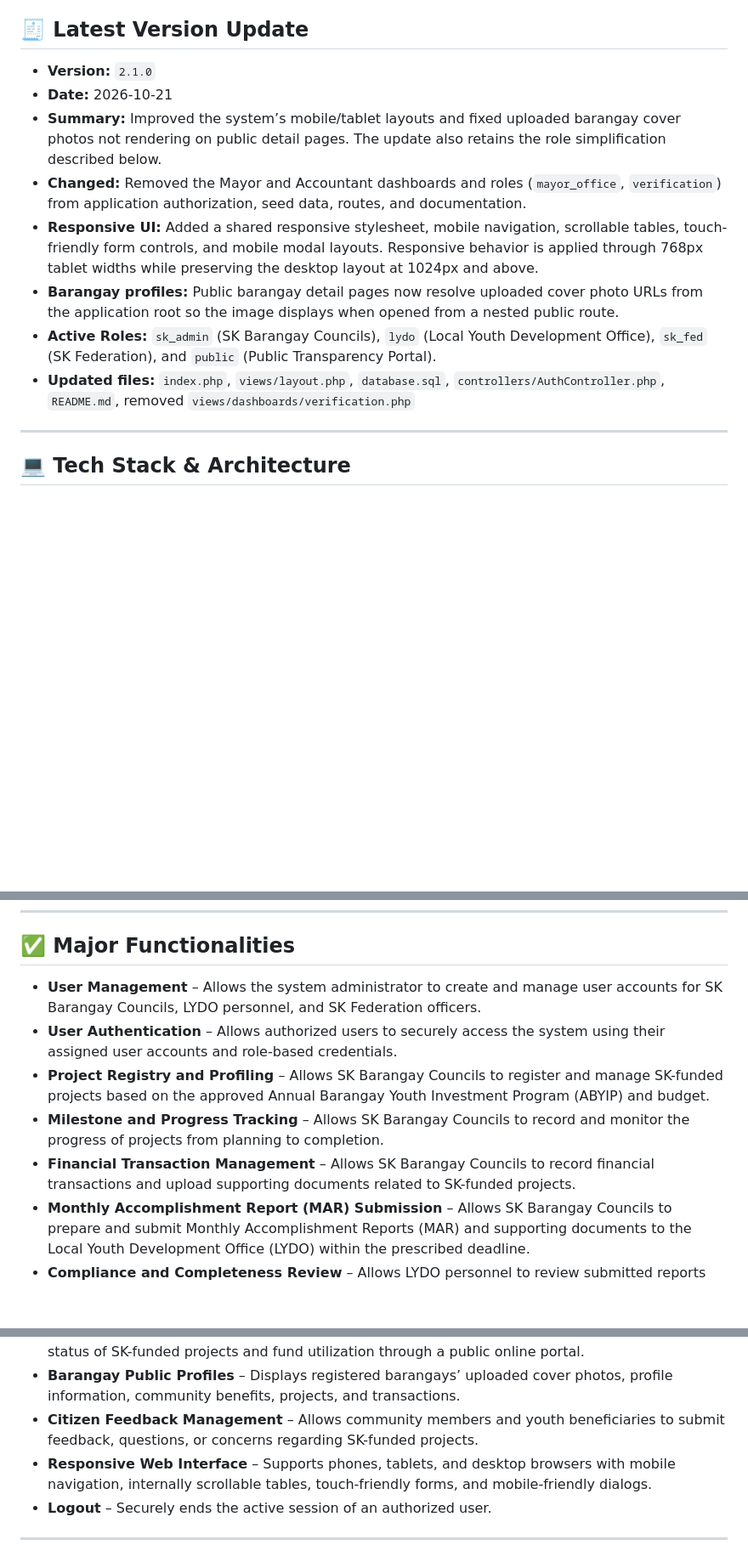
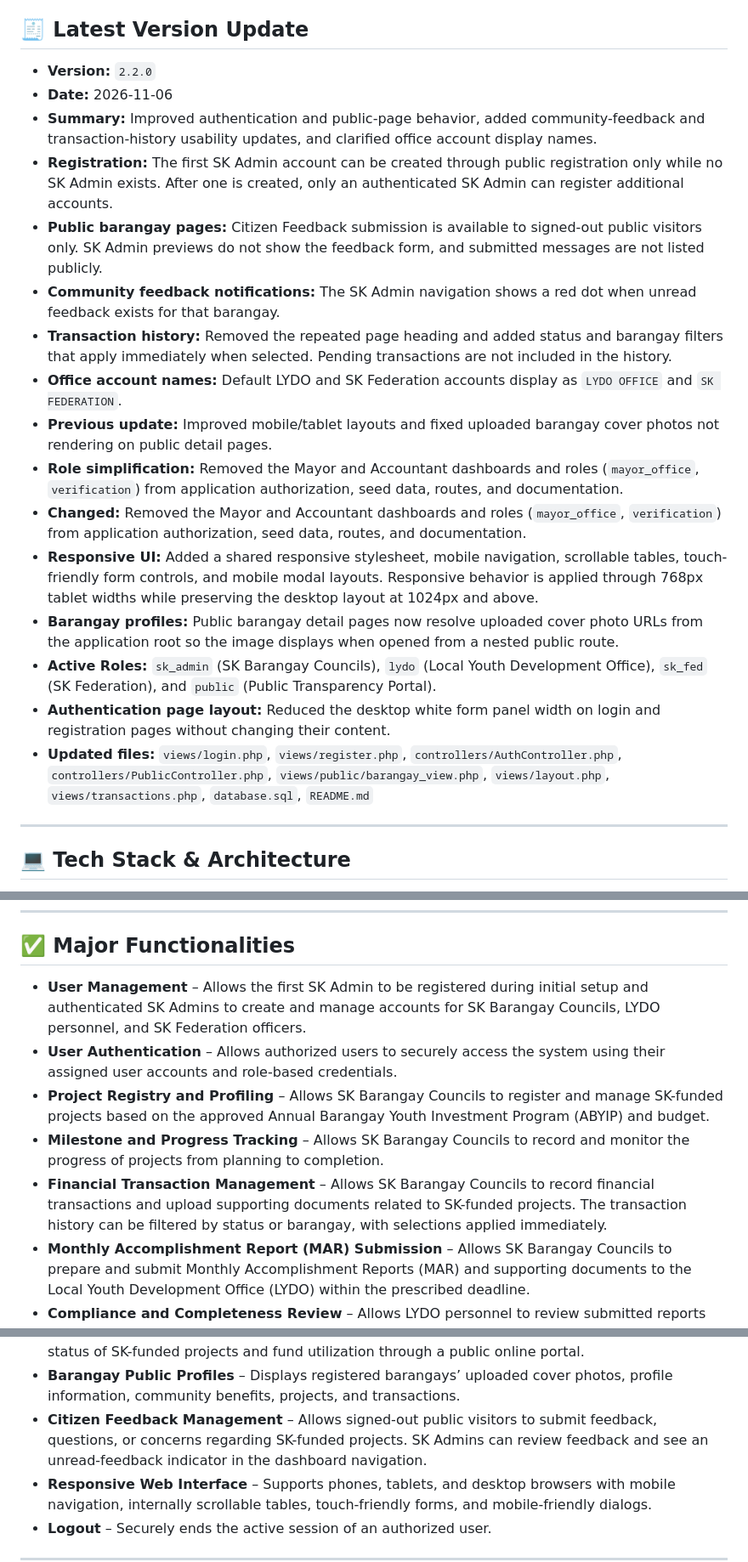
Before and after one commit to YoursTrulyInarius/FundSystem, a Markdown page: README.md, 3 parts joined by grey strips. Shown at 85% size. GitHub-like rendering; blank space fills up the shorter version.

Commit message:
Update README for version 2.2.0 enhancements
Updated version to 2.2.0 with improvements to authentication, public-page behavior, and community feedback features. Clarified user registration and transaction history functionalities.

```diff
--- a/README.md
+++ b/README.md
@@ -15,14 +15,22 @@ Mandated under Republic Act No. 10742 (*SK Reform Act of 2015*) and the local Mu
 **Key Innovation**: An integrated **Community Feedback System** allows citizens to submit anonymous feedback and concerns about SK-funded projects directly through the public transparency portal, creating a channel for grassroots accountability that SK administrators can review, manage, and act upon.
 
 ## 🧾 Latest Version Update
-- **Version:** `2.1.0`
-- **Date:** 2026-10-21
-- **Summary:** Improved the system’s mobile/tablet layouts and fixed uploaded barangay cover photos not rendering on public detail pages. The update also retains the role simplification described below.
+- **Version:** `2.2.0`
+- **Date:** 2026-11-06
+- **Summary:** Improved authentication and public-page behavior, added community-feedback and transaction-history usability updates, and clarified office account display names.
+- **Registration:** The first SK Admin account can be created through public registration only while no SK Admin exists. After one is created, only an authenticated SK Admin can register additional accounts.
+- **Public barangay pages:** Citizen Feedback submission is available to signed-out public visitors only. SK Admin previews do not show the feedback form, and submitted messages are not listed publicly.
+- **Community feedback notifications:** The SK Admin navigation shows a red dot when unread feedback exists for that barangay.
+- **Transaction history:** Removed the repeated page heading and added status and barangay filters that apply immediately when selected. Pending transactions are not included in the history.
+- **Office account names:** Default LYDO and SK Federation accounts display as `LYDO OFFICE` and `SK FEDERATION`.
+- **Previous update:** Improved mobile/tablet layouts and fixed uploaded barangay cover photos not rendering on public detail pages.
+- **Role simplification:** Removed the Mayor and Accountant dashboards and roles (`mayor_office`, `verification`) from application authorization, seed data, routes, and documentation.
 - **Changed:** Removed the Mayor and Accountant dashboards and roles (`mayor_office`, `verification`) from application authorization, seed data, routes, and documentation.
 - **Responsive UI:** Added a shared responsive stylesheet, mobile navigation, scrollable tables, touch-friendly form controls, and mobile modal layouts. Responsive behavior is applied through 768px tablet widths while preserving the desktop layout at 1024px and above.
 - **Barangay profiles:** Public barangay detail pages now resolve uploaded cover photo URLs from the application root so the image displays when opened from a nested public route.
 - **Active Roles:** `sk_admin` (SK Barangay Councils), `lydo` (Local Youth Development Office), `sk_fed` (SK Federation), and `public` (Public Transparency Portal).
-- **Updated files:** `index.php`, `views/layout.php`, `database.sql`, `controllers/AuthController.php`, `README.md`, removed `views/dashboards/verification.php`
+- **Authentication page layout:** Reduced the desktop white form panel width on login and registration pages without changing their content.
+- **Updated files:** `views/login.php`, `views/register.php`, `controllers/AuthController.php`, `controllers/PublicController.php`, `views/public/barangay_view.php`, `views/layout.php`, `views/transactions.php`, `database.sql`, `README.md`
 
 ---
 
@@ -38,11 +46,11 @@ Mandated under Republic Act No. 10742 (*SK Reform Act of 2015*) and the local Mu
 
 ## ✅ Major Functionalities
 
-- **User Management** – Allows the system administrator to create and manage user accounts for SK Barangay Councils, LYDO personnel, and SK Federation officers.
+- **User Management** – Allows the first SK Admin to be registered during initial setup and authenticated SK Admins to create and manage accounts for SK Barangay Councils, LYDO personnel, and SK Federation officers.
 - **User Authentication** – Allows authorized users to securely access the system using their assigned user accounts and role-based credentials.
 - **Project Registry and Profiling** – Allows SK Barangay Councils to register and manage SK-funded projects based on the approved Annual Barangay Youth Investment Program (ABYIP) and budget.
 - **Milestone and Progress Tracking** – Allows SK Barangay Councils to record and monitor the progress of projects from planning to completion.
-- **Financial Transaction Management** – Allows SK Barangay Councils to record financial transactions and upload supporting documents related to SK-funded projects.
+- **Financial Transaction Management** – Allows SK Barangay Councils to record financial transactions and upload supporting documents related to SK-funded projects. The transaction history can be filtered by status or barangay, with selections applied immediately.
 - **Monthly Accomplishment Report (MAR) Submission** – Allows SK Barangay Councils to prepare and submit Monthly Accomplishment Reports (MAR) and supporting documents to the Local Youth Development Office (LYDO) within the prescribed deadline.
 - **Compliance and Completeness Review** – Allows LYDO personnel to review submitted reports and supporting documents to ensure compliance with the approved requirements.
 - **Deficiency Notification** – Allows LYDO personnel to notify SK Barangay Councils of incomplete or non-compliant submissions and request corrections before resubmission.
@@ -51,7 +59,7 @@ Mandated under Republic Act No. 10742 (*SK Reform Act of 2015*) and the local Mu
 - **Quarterly Compliance Monitoring Report Generation** – Allows the SK Federation to generate Quarterly Compliance Monitoring Reports using the consolidated records stored in the system.
 - **Public Transparency Portal** – Allows community members and youth beneficiaries to view the status of SK-funded projects and fund utilization through a public online portal.
 - **Barangay Public Profiles** – Displays registered barangays’ uploaded cover photos, profile information, community benefits, projects, and transactions.
-- **Citizen Feedback Management** – Allows community members and youth beneficiaries to submit feedback, questions, or concerns regarding SK-funded projects.
+- **Citizen Feedback Management** – Allows signed-out public visitors to submit feedback, questions, or concerns regarding SK-funded projects. SK Admins can review feedback and see an unread-feedback indicator in the dashboard navigation.
 - **Responsive Web Interface** – Supports phones, tablets, and desktop browsers with mobile navigation, internally scrollable tables, touch-friendly forms, and mobile-friendly dialogs.
 - **Logout** – Securely ends the active session of an authorized user.
 
```
